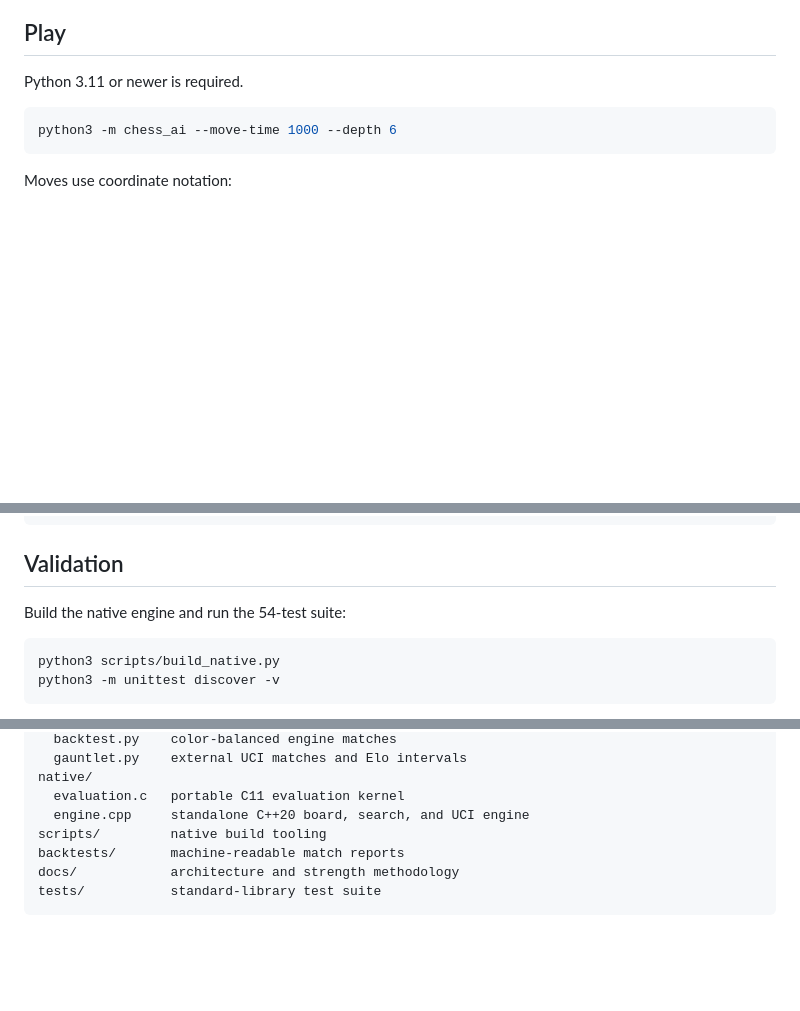
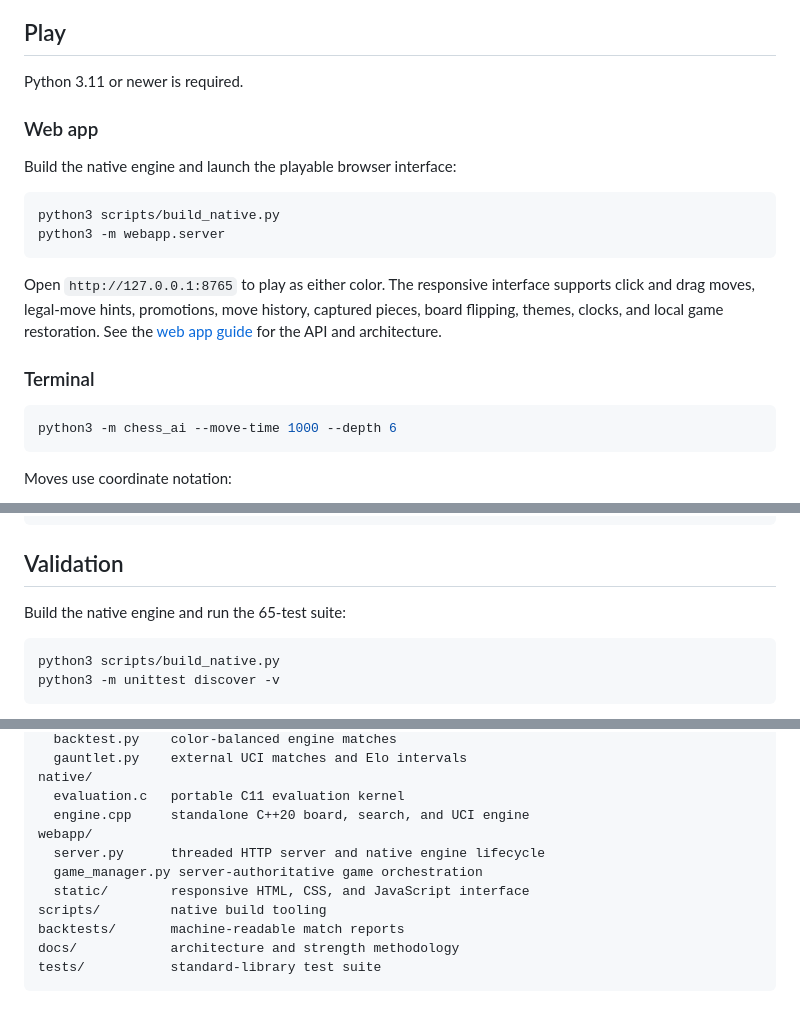
Before and after one commit to mnabid05/Mero, a Markdown page: README.md, 3 parts joined by grey strips. Drawn GitHub-style; blank space fills up the shorter version.

Commit message:
docs: feature playable browser experience

````diff
--- a/README.md
+++ b/README.md
@@ -86,6 +86,22 @@ limits of the current strength evidence.
 
 Python 3.11 or newer is required.
 
+### Web app
+
+Build the native engine and launch the playable browser interface:
+
+```bash
+python3 scripts/build_native.py
+python3 -m webapp.server
+```
+
+Open `http://127.0.0.1:8765` to play as either color. The responsive interface
+supports click and drag moves, legal-move hints, promotions, move history,
+captured pieces, board flipping, themes, clocks, and local game restoration.
+See the [web app guide](docs/WEB_APP.md) for the API and architecture.
+
+### Terminal
+
 ```bash
 python3 -m chess_ai --move-time 1000 --depth 6
 ```
@@ -131,7 +147,7 @@ mwahaha-uci
 
 ## Validation
 
-Build the native engine and run the 54-test suite:
+Build the native engine and run the 65-test suite:
 
 ```bash
 python3 scripts/build_native.py
@@ -228,6 +244,10 @@ chess_ai/
 native/
   evaluation.c   portable C11 evaluation kernel
   engine.cpp     standalone C++20 board, search, and UCI engine
+webapp/
+  server.py      threaded HTTP server and native engine lifecycle
+  game_manager.py server-authoritative game orchestration
+  static/        responsive HTML, CSS, and JavaScript interface
 scripts/         native build tooling
 backtests/       machine-readable match reports
 docs/            architecture and strength methodology
````
